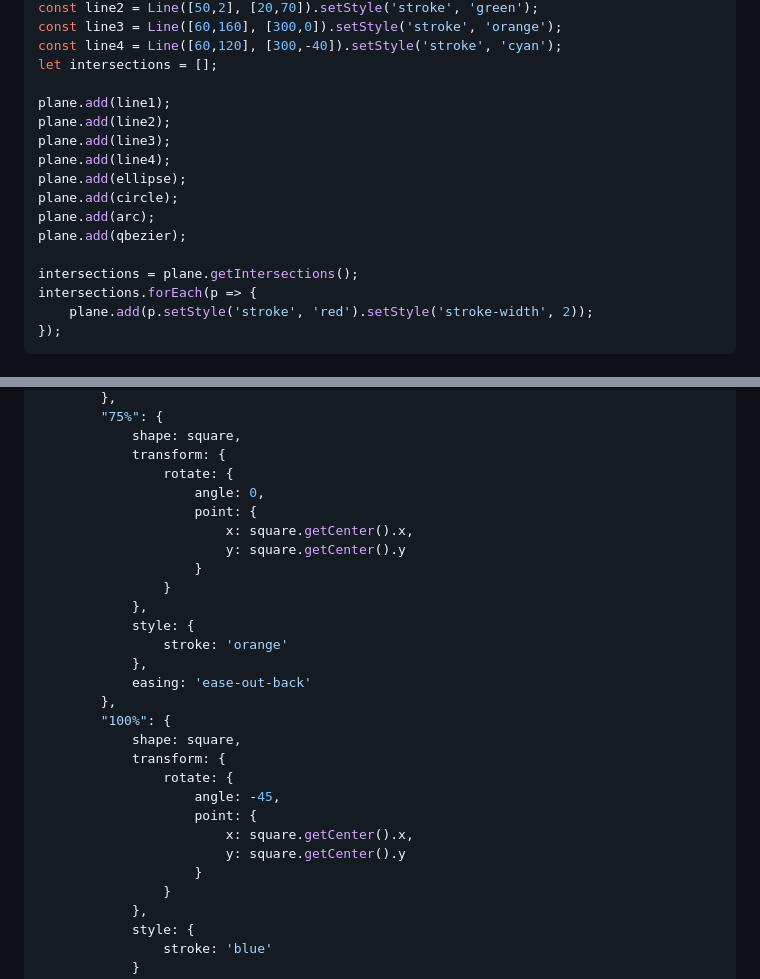
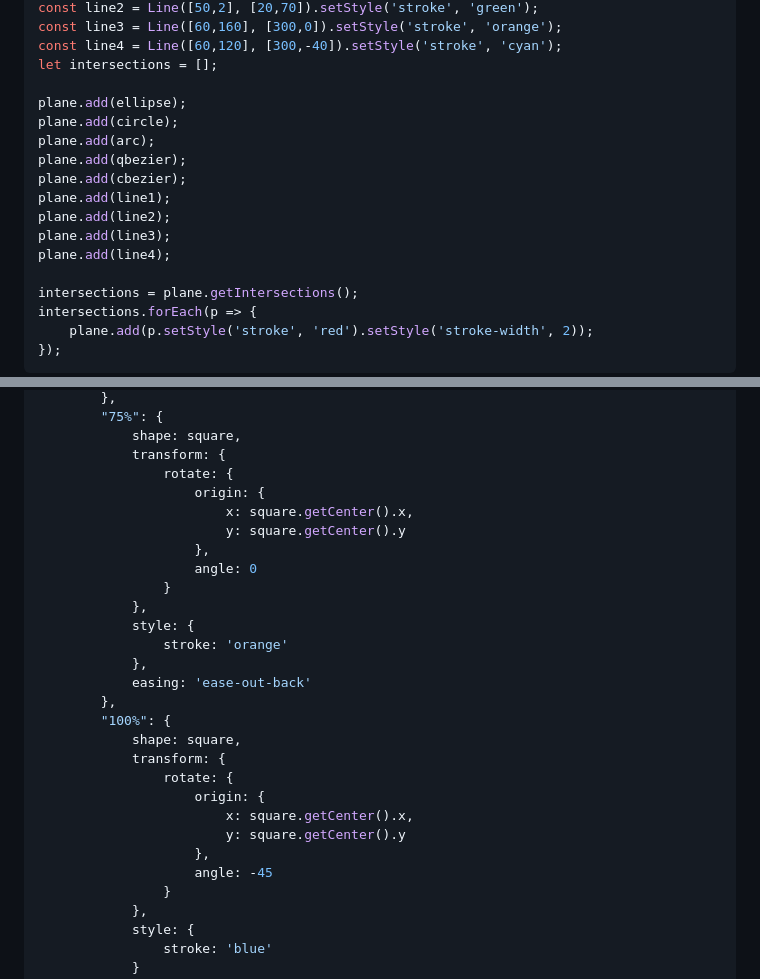
Before and after one commit to foo123/Geometrize, a Markdown page: README.md, 2 parts joined by grey strips. GitHub-like rendering.

```diff
--- a/README.md
+++ b/README.md
@@ -33,14 +34,15 @@ const line3 = Line([60,160], [300,0]).setStyle('stroke', 'orange');
 const line4 = Line([60,120], [300,-40]).setStyle('stroke', 'cyan');
 let intersections = [];
 
+plane.add(ellipse);
+plane.add(circle);
+plane.add(arc);
+plane.add(qbezier);
+plane.add(cbezier);
 plane.add(line1);
 plane.add(line2);
 plane.add(line3);
 plane.add(line4);
-plane.add(ellipse);
-plane.add(circle);
-plane.add(arc);
-plane.add(qbezier);
 
 intersections = plane.getIntersections();
 intersections.forEach(p => {
@@ -96,11 +98,11 @@ const tween = Tween({
             shape: square,
             transform: {
                 rotate: {
-                    angle: 0,
-                    point: {
+                    origin: {
                         x: square.getCenter().x,
                         y: square.getCenter().y
-                    }
+                    },
+                    angle: 0
                 }
             },
             style: {
@@ -112,11 +114,11 @@ const tween = Tween({
             shape: square,
             transform: {
                 rotate: {
-                    angle: -45,
-                    point: {
+                    origin: {
                         x: square.getCenter().x,
                         y: square.getCenter().y
-                    }
+                    },
+                    angle: -45
                 }
             },
             style: {
```
Also changed, not shown: other parts of README.md (+3 -2 lines), boundingboxes.png, convexhulls.png, intersections.png, 10 other files.
